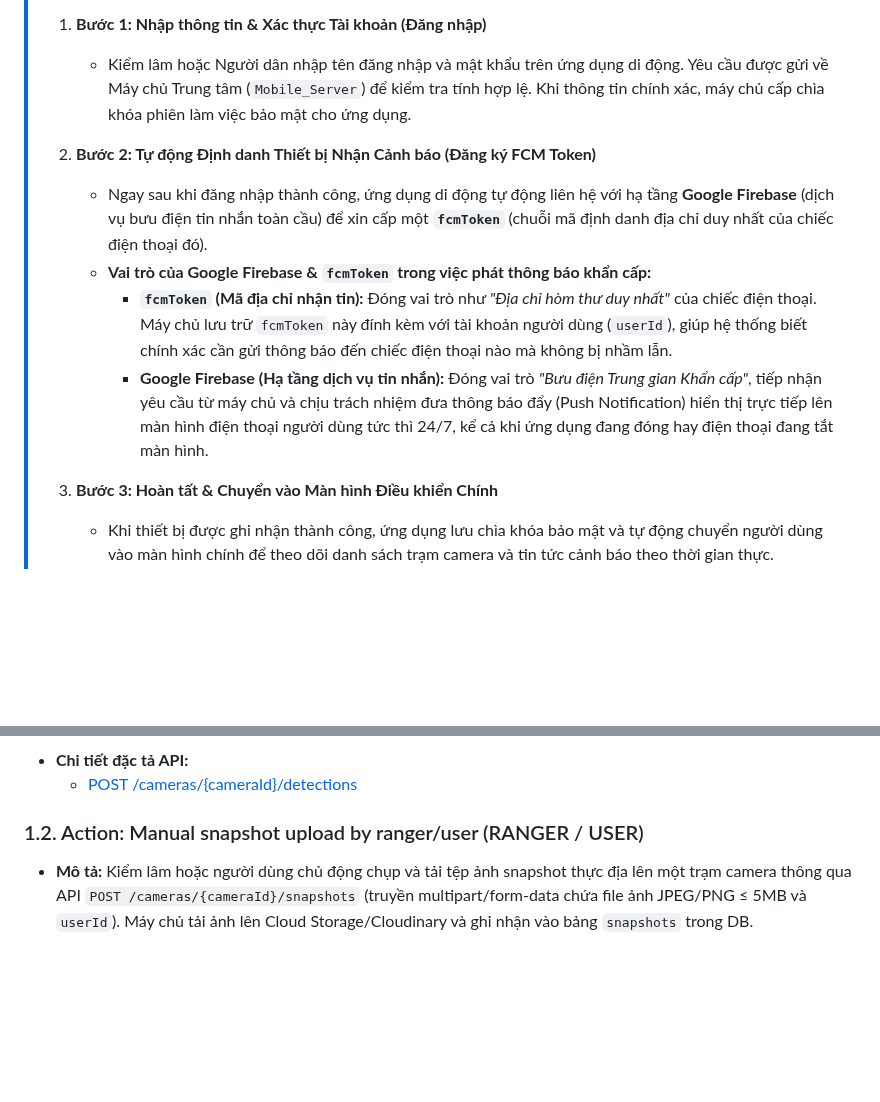
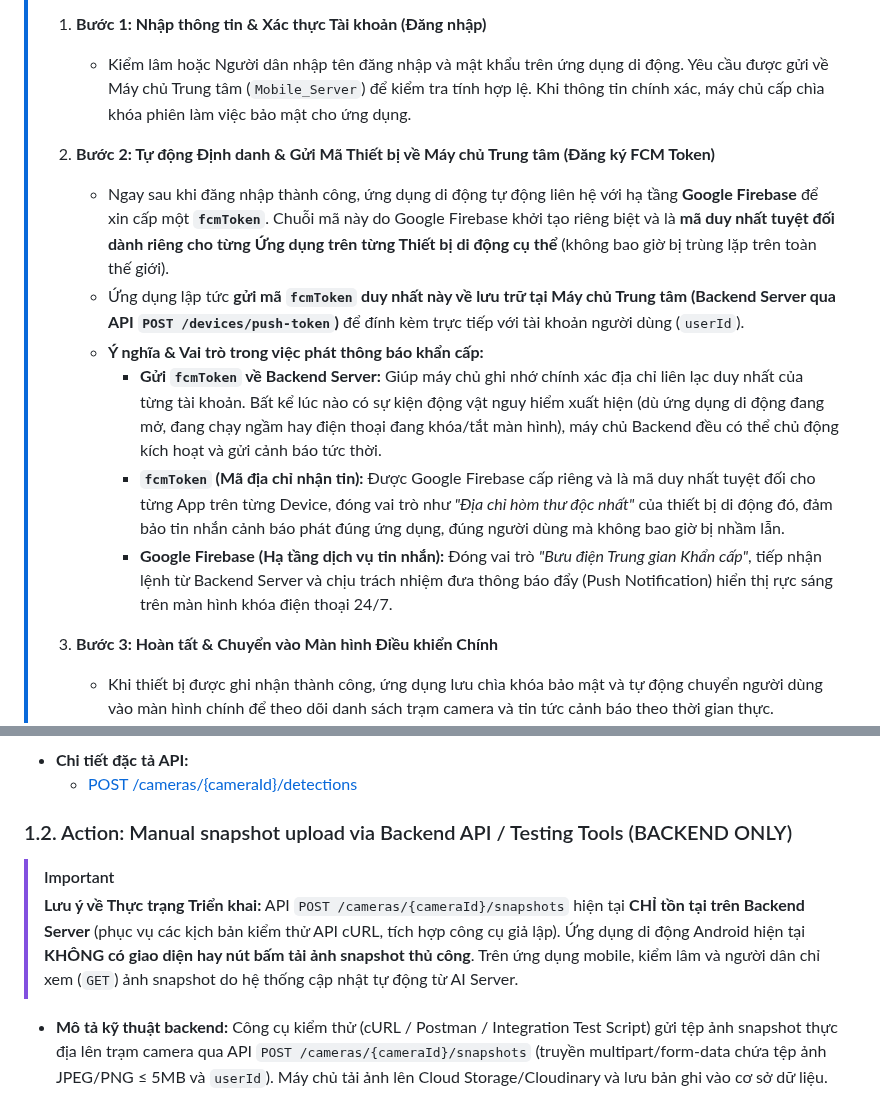
Before and after one commit to trungnguyenthien/Wildlife-Warning-and-Deterrence-System, a Markdown page: docs/04-sequence-diagram.md, 2 parts joined by grey strips. Rendered like a GitHub page; blank space fills up the shorter version.

Commit message:
docs: update sequence diagram to reflect latest system flow refinements

````diff
--- a/docs/04-sequence-diagram.md
+++ b/docs/04-sequence-diagram.md
@@ -177,11 +177,13 @@ _(Không có action load dữ liệu ban đầu)_
 > 1. **Bước 1: Nhập thông tin & Xác thực Tài khoản (Đăng nhập)**
 >    * Kiểm lâm hoặc Người dân nhập tên đăng nhập và mật khẩu trên ứng dụng di động. Yêu cầu được gửi về Máy chủ Trung tâm (`Mobile_Server`) để kiểm tra tính hợp lệ. Khi thông tin chính xác, máy chủ cấp chìa khóa phiên làm việc bảo mật cho ứng dụng.
 >
-> 2. **Bước 2: Tự động Định danh Thiết bị Nhận Cảnh báo (Đăng ký FCM Token)**
->    * Ngay sau khi đăng nhập thành công, ứng dụng di động tự động liên hệ với hạ tầng **Google Firebase** (dịch vụ bưu điện tin nhắn toàn cầu) để xin cấp một **`fcmToken`** (chuỗi mã định danh địa chỉ duy nhất của chiếc điện thoại đó).
->    * **Vai trò của Google Firebase & `fcmToken` trong việc phát thông báo khẩn cấp:**
->      - **`fcmToken` (Mã địa chỉ nhận tin):** Đóng vai trò như *"Địa chỉ hòm thư duy nhất"* của chiếc điện thoại. Máy chủ lưu trữ `fcmToken` này đính kèm với tài khoản người dùng (`userId`), giúp hệ thống biết chính xác cần gửi thông báo đến chiếc điện thoại nào mà không bị nhầm lẫn.
->      - **Google Firebase (Hạ tầng dịch vụ tin nhắn):** Đóng vai trò *"Bưu điện Trung gian Khẩn cấp"*, tiếp nhận yêu cầu từ máy chủ và chịu trách nhiệm đưa thông báo đẩy (Push Notification) hiển thị trực tiếp lên màn hình điện thoại người dùng tức thì 24/7, kể cả khi ứng dụng đang đóng hay điện thoại đang tắt màn hình.
+> 2. **Bước 2: Tự động Định danh & Gửi Mã Thiết bị về Máy chủ Trung tâm (Đăng ký FCM Token)**
+>    * Ngay sau khi đăng nhập thành công, ứng dụng di động tự động liên hệ với hạ tầng **Google Firebase** để xin cấp một **`fcmToken`**. Chuỗi mã này do Google Firebase khởi tạo riêng biệt và là **mã duy nhất tuyệt đối dành riêng cho từng Ứng dụng trên từng Thiết bị di động cụ thể** (không bao giờ bị trùng lặp trên toàn thế giới).
+>    * Ứng dụng lập tức **gửi mã `fcmToken` duy nhất này về lưu trữ tại Máy chủ Trung tâm (Backend Server qua API `POST /devices/push-token`)** để đính kèm trực tiếp với tài khoản người dùng (`userId`).
+>    * **Ý nghĩa & Vai trò trong việc phát thông báo khẩn cấp:**
+>      - **Gửi `fcmToken` về Backend Server:** Giúp máy chủ ghi nhớ chính xác địa chỉ liên lạc duy nhất của từng tài khoản. Bất kể lúc nào có sự kiện động vật nguy hiểm xuất hiện (dù ứng dụng di động đang mở, đang chạy ngầm hay điện thoại đang khóa/tắt màn hình), máy chủ Backend đều có thể chủ động kích hoạt và gửi cảnh báo tức thời.
+>      - **`fcmToken` (Mã địa chỉ nhận tin):** Được Google Firebase cấp riêng và là mã duy nhất tuyệt đối cho từng App trên từng Device, đóng vai trò như *"Địa chỉ hòm thư độc nhất"* của thiết bị di động đó, đảm bảo tin nhắn cảnh báo phát đúng ứng dụng, đúng người dùng mà không bao giờ bị nhầm lẫn.
+>      - **Google Firebase (Hạ tầng dịch vụ tin nhắn):** Đóng vai trò *"Bưu điện Trung gian Khẩn cấp"*, tiếp nhận lệnh từ Backend Server và chịu trách nhiệm đưa thông báo đẩy (Push Notification) hiển thị rực sáng trên màn hình khóa điện thoại 24/7.
 >
 > 3. **Bước 3: Hoàn tất & Chuyển vào Màn hình Điều khiển Chính**
 >    * Khi thiết bị được ghi nhận thành công, ứng dụng lưu chìa khóa bảo mật và tự động chuyển người dùng vào màn hình chính để theo dõi danh sách trạm camera và tin tức cảnh báo theo thời gian thực.
@@ -856,9 +858,13 @@ sequenceDiagram
 *   **Chi tiết đặc tả API:**
     *   [POST /cameras/{cameraId}/detections](./03-mobile_api.md#13a1-post-camerascameraiddetections)
 
-### 1.2. Action: Manual snapshot upload by ranger/user (RANGER / USER)
+### 1.2. Action: Manual snapshot upload via Backend API / Testing Tools (BACKEND ONLY)
 
-- **Mô tả:** Kiểm lâm hoặc người dùng chủ động chụp và tải tệp ảnh snapshot thực địa lên một trạm camera thông qua API `POST /cameras/{cameraId}/snapshots` (truyền multipart/form-data chứa file ảnh JPEG/PNG ≤ 5MB và `userId`). Máy chủ tải ảnh lên Cloud Storage/Cloudinary và ghi nhận vào bảng `snapshots` trong DB.
+> [!IMPORTANT]
+> **Lưu ý về Thực trạng Triển khai:**
+> API `POST /cameras/{cameraId}/snapshots` hiện tại **CHỈ tồn tại trên Backend Server** (phục vụ các kịch bản kiểm thử API cURL, tích hợp công cụ giả lập). Ứng dụng di động Android hiện tại **KHÔNG có giao diện hay nút bấm tải ảnh snapshot thủ công**. Trên ứng dụng mobile, kiểm lâm và người dân chỉ xem (`GET`) ảnh snapshot do hệ thống cập nhật tự động từ AI Server.
+
+- **Mô tả kỹ thuật backend:** Công cụ kiểm thử (cURL / Postman / Integration Test Script) gửi tệp ảnh snapshot thực địa lên trạm camera qua API `POST /cameras/{cameraId}/snapshots` (truyền multipart/form-data chứa tệp ảnh JPEG/PNG ≤ 5MB và `userId`). Máy chủ tải ảnh lên Cloud Storage/Cloudinary và lưu bản ghi vào cơ sở dữ liệu.
 
 ```mermaid
 sequenceDiagram
````
Also changed, not shown: other parts of docs/04-sequence-diagram.md (+4 -5 lines).
